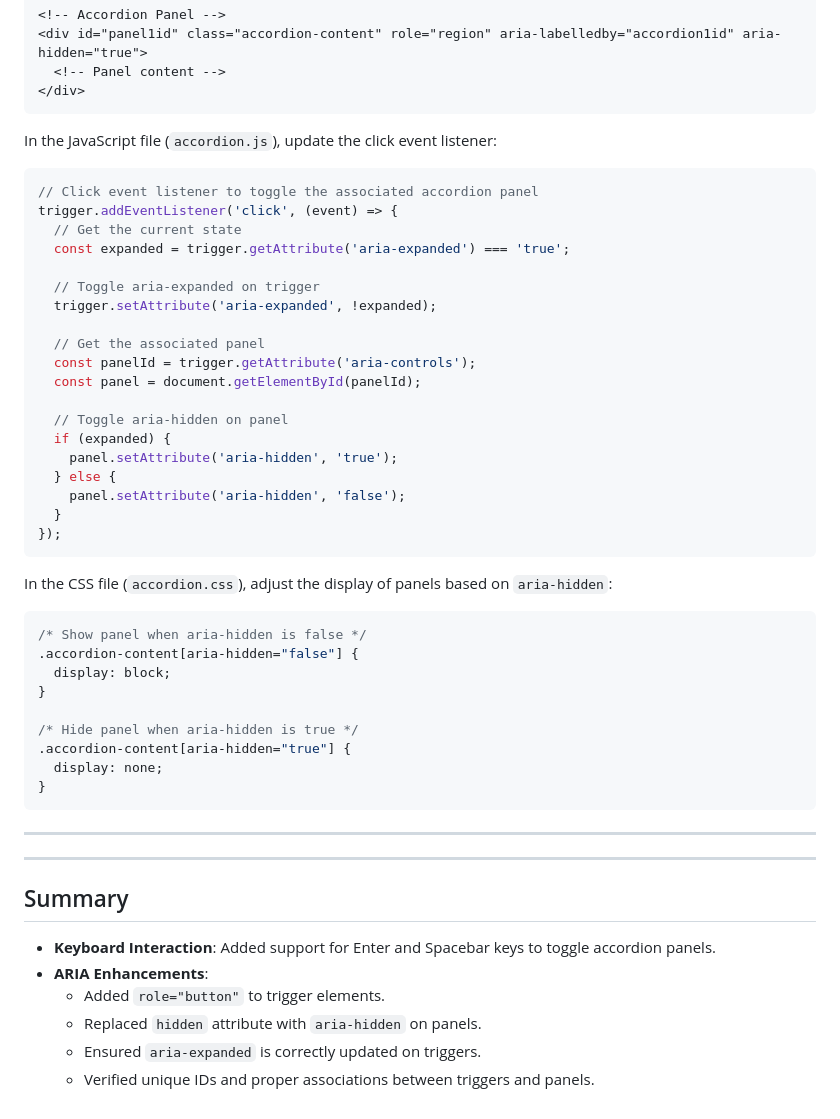
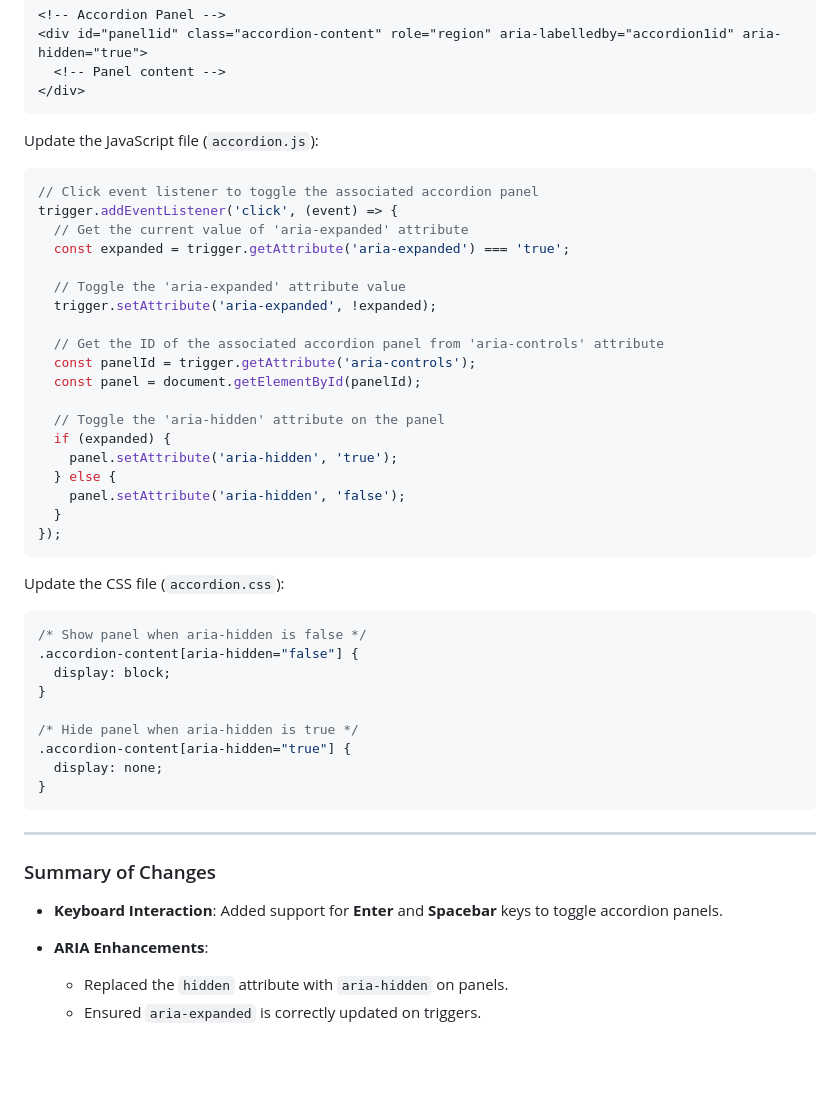
Before and after one commit to B-Crolly/CST8914-Lab11, a Markdown page: README.md, the part around one of its changes. Rendered like a GitHub page; blank space fills up the shorter version.

````diff
--- a/README.md
+++ b/README.md
@@ -84,22 +96,22 @@ In the HTML file (`index.html`), update the accordion structure:
 </div>
 ```
 
-In the JavaScript file (`accordion.js`), update the click event listener:
+Update the JavaScript file (`accordion.js`):
 
 ```javascript
 // Click event listener to toggle the associated accordion panel
 trigger.addEventListener('click', (event) => {
-  // Get the current state
+  // Get the current value of 'aria-expanded' attribute
   const expanded = trigger.getAttribute('aria-expanded') === 'true';
 
-  // Toggle aria-expanded on trigger
+  // Toggle the 'aria-expanded' attribute value
   trigger.setAttribute('aria-expanded', !expanded);
 
-  // Get the associated panel
+  // Get the ID of the associated accordion panel from 'aria-controls' attribute
   const panelId = trigger.getAttribute('aria-controls');
   const panel = document.getElementById(panelId);
 
-  // Toggle aria-hidden on panel
+  // Toggle the 'aria-hidden' attribute on the panel
   if (expanded) {
     panel.setAttribute('aria-hidden', 'true');
   } else {
@@ -108,7 +120,7 @@ trigger.addEventListener('click', (event) => {
 });
 ```
 
-In the CSS file (`accordion.css`), adjust the display of panels based on `aria-hidden`:
+Update the CSS file (`accordion.css`):
 
 ```css
 /* Show panel when aria-hidden is false */
@@ -124,14 +136,10 @@ In the CSS file (`accordion.css`), adjust the display of panels based on `aria-h
 
 ---
 
+### Summary of Changes
 
----
+- **Keyboard Interaction**: Added support for **Enter** and **Spacebar** keys to toggle accordion panels.
 
-## Summary
-
-- **Keyboard Interaction**: Added support for Enter and Spacebar keys to toggle accordion panels.
 - **ARIA Enhancements**:
-  - Added `role="button"` to trigger elements.
-  - Replaced `hidden` attribute with `aria-hidden` on panels.
+  - Replaced the `hidden` attribute with `aria-hidden` on panels.
   - Ensured `aria-expanded` is correctly updated on triggers.
-  - Verified unique IDs and proper associations between triggers and panels.
````
Also changed, not shown: other parts of README.md (+38 -26 lines).
